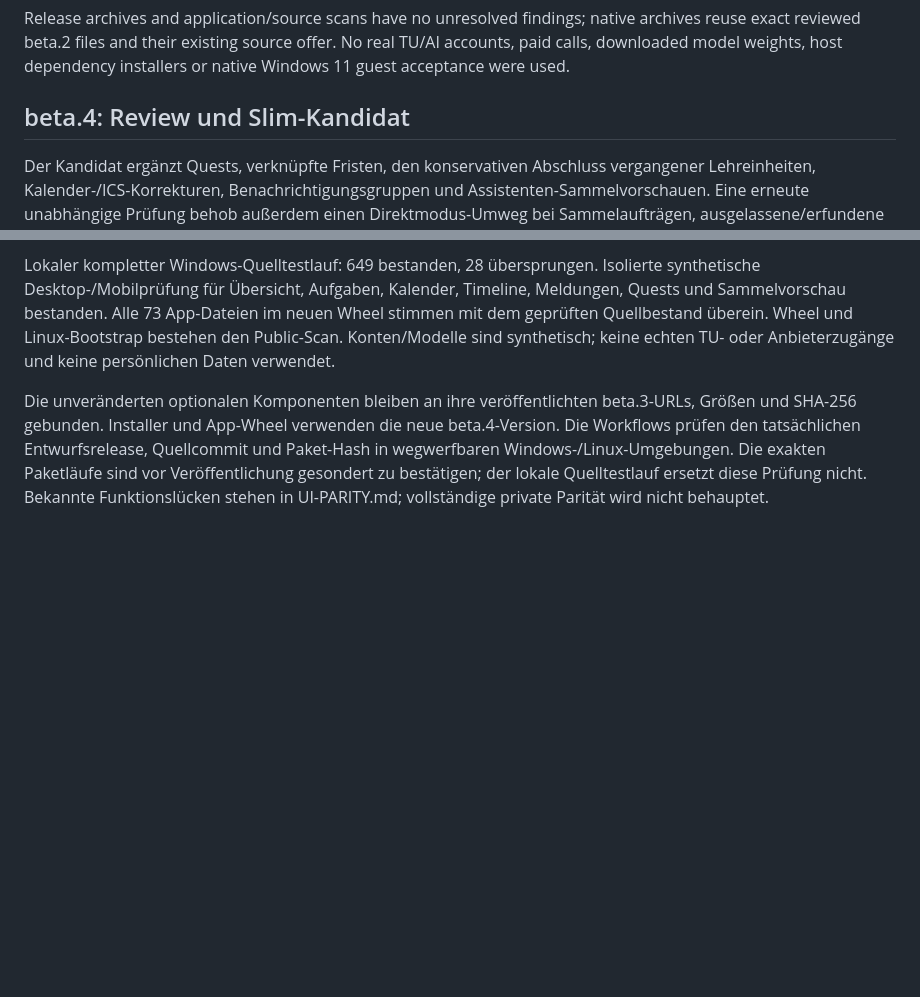
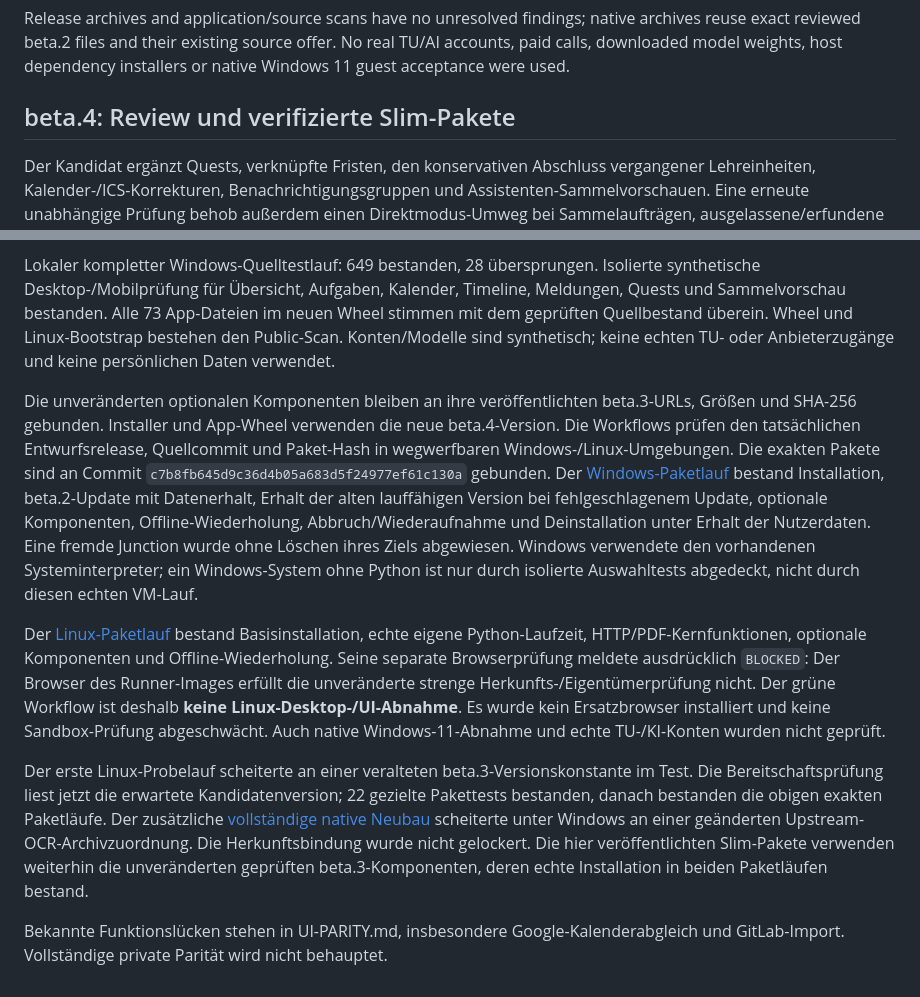
Before and after one commit to Saltybukket/StudyCenter-Public, a Markdown page: docs/RELEASE-VERIFICATION.md, 2 parts joined by grey strips. Rendered like a GitHub page; blank space fills up the shorter version.

Commit message:
Record exact beta.4 installer verification and limits [skip ci]

```diff
--- a/docs/RELEASE-VERIFICATION.md
+++ b/docs/RELEASE-VERIFICATION.md
@@ -344,7 +344,7 @@ offer. No real TU/AI accounts, paid calls, downloaded model weights, host
 dependency installers or native Windows 11 guest acceptance were used.
 
 
-## beta.4: Review und Slim-Kandidat
+## beta.4: Review und verifizierte Slim-Pakete
 
 Der Kandidat ergänzt Quests, verknüpfte Fristen, den konservativen Abschluss
 vergangener Lehreinheiten, Kalender-/ICS-Korrekturen, Benachrichtigungsgruppen
@@ -364,6 +364,33 @@ Die unveränderten optionalen Komponenten bleiben an ihre veröffentlichten
 beta.3-URLs, Größen und SHA-256 gebunden. Installer und App-Wheel verwenden
 die neue beta.4-Version. Die Workflows prüfen den tatsächlichen Entwurfsrelease,
 Quellcommit und Paket-Hash in wegwerfbaren Windows-/Linux-Umgebungen.
-Die exakten Paketläufe sind vor Veröffentlichung gesondert zu bestätigen;
-der lokale Quelltestlauf ersetzt diese Prüfung nicht. Bekannte Funktionslücken
-stehen in UI-PARITY.md; vollständige private Parität wird nicht behauptet.
+Die exakten Pakete sind an Commit
+`c7b8fb645d9c36d4b05a683d5f24977ef61c130a` gebunden. Der
+[Windows-Paketlauf](https://github.com/Saltybukket/StudyCenter-Public/actions/runs/42100775327)
+bestand Installation, beta.2-Update mit Datenerhalt, Erhalt der alten lauffähigen
+Version bei fehlgeschlagenem Update, optionale Komponenten, Offline-Wiederholung,
+Abbruch/Wiederaufnahme und Deinstallation unter Erhalt der Nutzerdaten. Eine fremde
+Junction wurde ohne Löschen ihres Ziels abgewiesen. Windows verwendete den
+vorhandenen Systeminterpreter; ein Windows-System ohne Python ist nur durch
+isolierte Auswahltests abgedeckt, nicht durch diesen echten VM-Lauf.
+
+Der [Linux-Paketlauf](https://github.com/Saltybukket/StudyCenter-Public/actions/runs/42100781808)
+bestand Basisinstallation, echte eigene Python-Laufzeit, HTTP/PDF-Kernfunktionen,
+optionale Komponenten und Offline-Wiederholung. Seine separate Browserprüfung
+meldete ausdrücklich `BLOCKED`: Der Browser des Runner-Images erfüllt die
+unveränderte strenge Herkunfts-/Eigentümerprüfung nicht. Der grüne Workflow ist
+deshalb **keine Linux-Desktop-/UI-Abnahme**. Es wurde kein Ersatzbrowser installiert
+und keine Sandbox-Prüfung abgeschwächt. Auch native Windows-11-Abnahme und echte
+TU-/KI-Konten wurden nicht geprüft.
+
+Der erste Linux-Probelauf scheiterte an einer veralteten beta.3-Versionskonstante
+im Test. Die Bereitschaftsprüfung liest jetzt die erwartete Kandidatenversion;
+22 gezielte Pakettests bestanden, danach bestanden die obigen exakten Paketläufe.
+Der zusätzliche [vollständige native Neubau](https://github.com/Saltybukket/StudyCenter-Public/actions/runs/42100108851)
+scheiterte unter Windows an einer geänderten Upstream-OCR-Archivzuordnung. Die
+Herkunftsbindung wurde nicht gelockert. Die hier veröffentlichten Slim-Pakete
+verwenden weiterhin die unveränderten geprüften beta.3-Komponenten, deren echte
+Installation in beiden Paketläufen bestand.
+
+Bekannte Funktionslücken stehen in UI-PARITY.md, insbesondere Google-Kalenderabgleich
+und GitLab-Import. Vollständige private Parität wird nicht behauptet.
```
